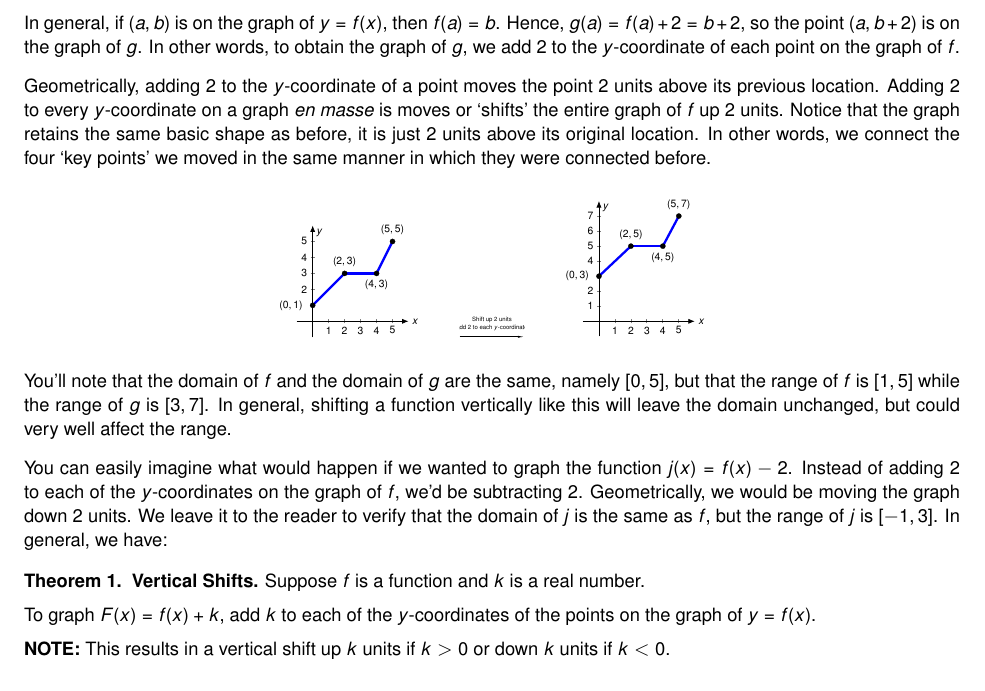
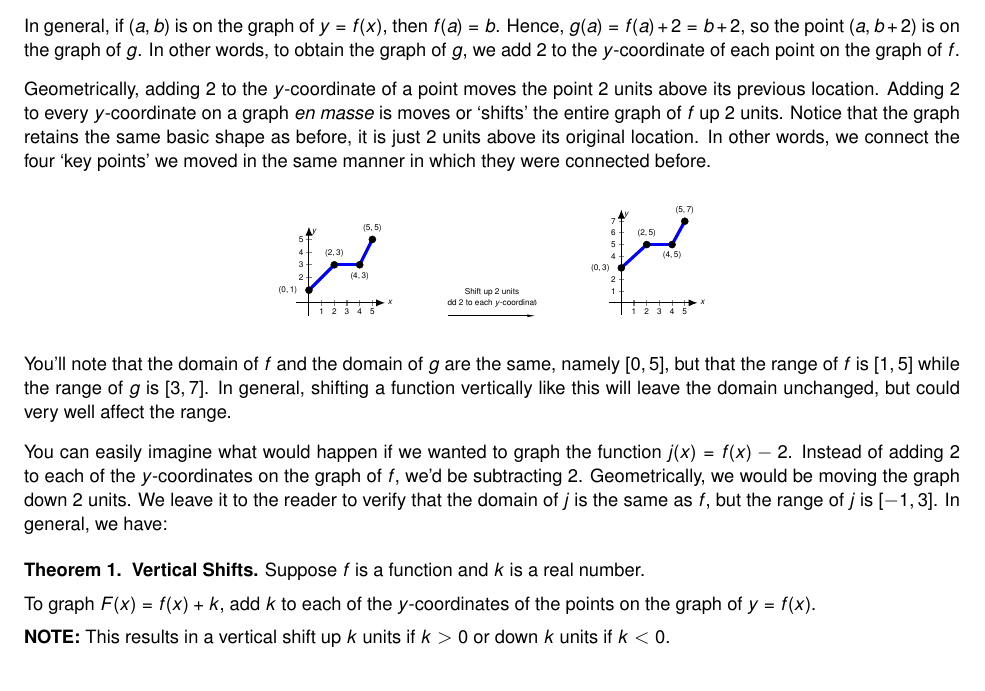
Before and after one commit to wiobber/Precalc4i, a LaTeX document (FurtherTopicsonFunctions/Transformations.tex): part of page 2 of 35, cut so that both start at the same text. Compiled offline with pdfLaTeX; a LaTeX package or settings file that is missing is left out.

Commit message:
updated 5.4

```diff
--- a/FurtherTopicsonFunctions/Transformations.tex
+++ b/FurtherTopicsonFunctions/Transformations.tex
@@ -156,13 +156,13 @@ In general,  if $(a,b)$ is on the graph of $y=f(x)$, then $f(a) = b$. Hence, $g(
 Geometrically, adding $2$ to the $y$-coordinate of a point moves the point $2$ units above its previous location.  Adding $2$ to every $y$-coordinate on a graph \textit{en masse} is moves or `shifts'  the entire graph of $f$  up $2$ units.  Notice that the graph retains the same basic shape as before, it is just $2$ units above its original location.  In other words, we connect the four `key points' we moved in the same manner in which they were connected before.
 
 \begin{image}
-\begin{tikzpicture}[scale=1]font=\LARGE
+\begin{tikzpicture}[scale=1]
         \begin{axis}[
           domain=-1:6,
           xmin=-1, xmax=6,
           ymin=-1, ymax=6,
-          width=3in,
-          height=3in,
+          width=2in,
+          height=2in,
           xtick={1, 2,3,4,5},
             xticklabels={$1$,$2$,$3$, $4$, $5$},
            ytick={2,3, 4, 5},
@@ -250,13 +250,13 @@ coordinates {
       \end{axis}
         \end{tikzpicture}
         \quad\quad\quad \quad\quad\quad
-\begin{tikzpicture}[scale=1]font=\LARGE
+\begin{tikzpicture}[scale=1]
         \begin{axis}[
           domain=-1:6,
           xmin=-1, xmax=6,
           ymin=-1, ymax=8,
-          width=3in,
-          height=3.5in,
+          width=2in,
+          height=2.25in,
           xtick={1, 2,3,4,5},
             xticklabels={$1$,$2$,$3$, $4$, $5$},
            ytick={1,2, 4, 5, 6, 7},
```
